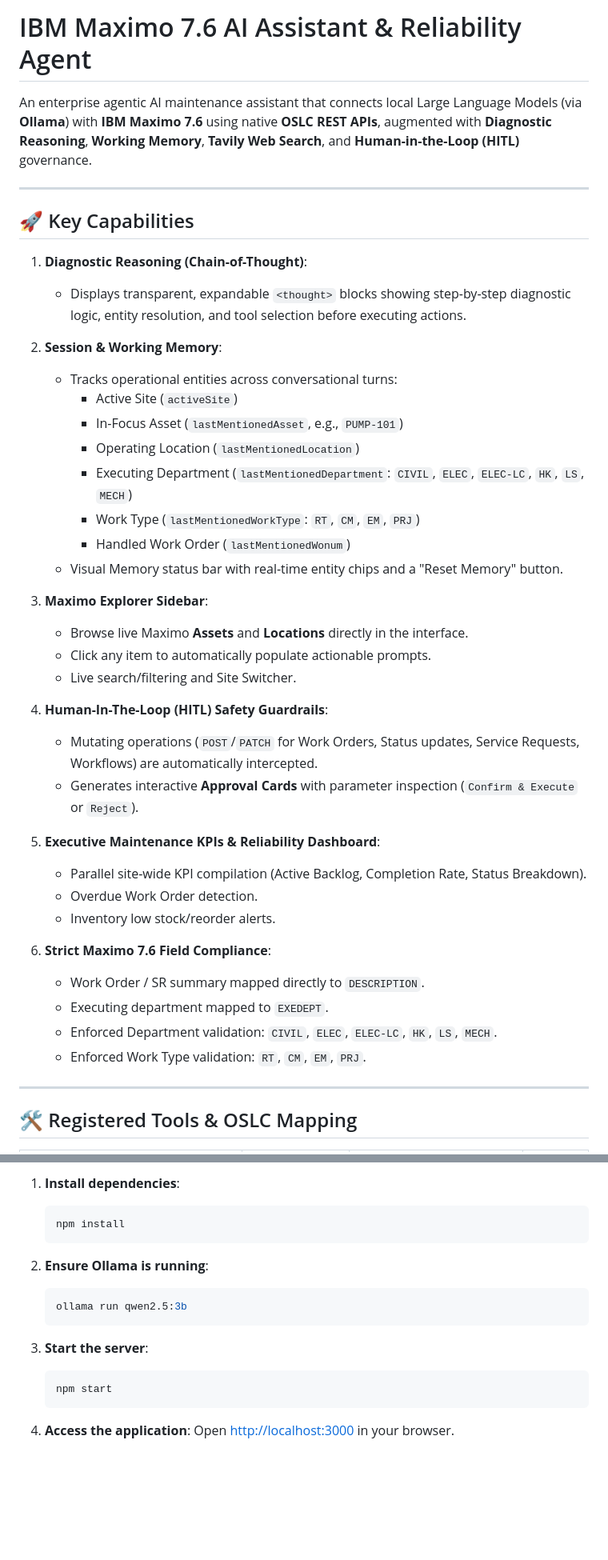
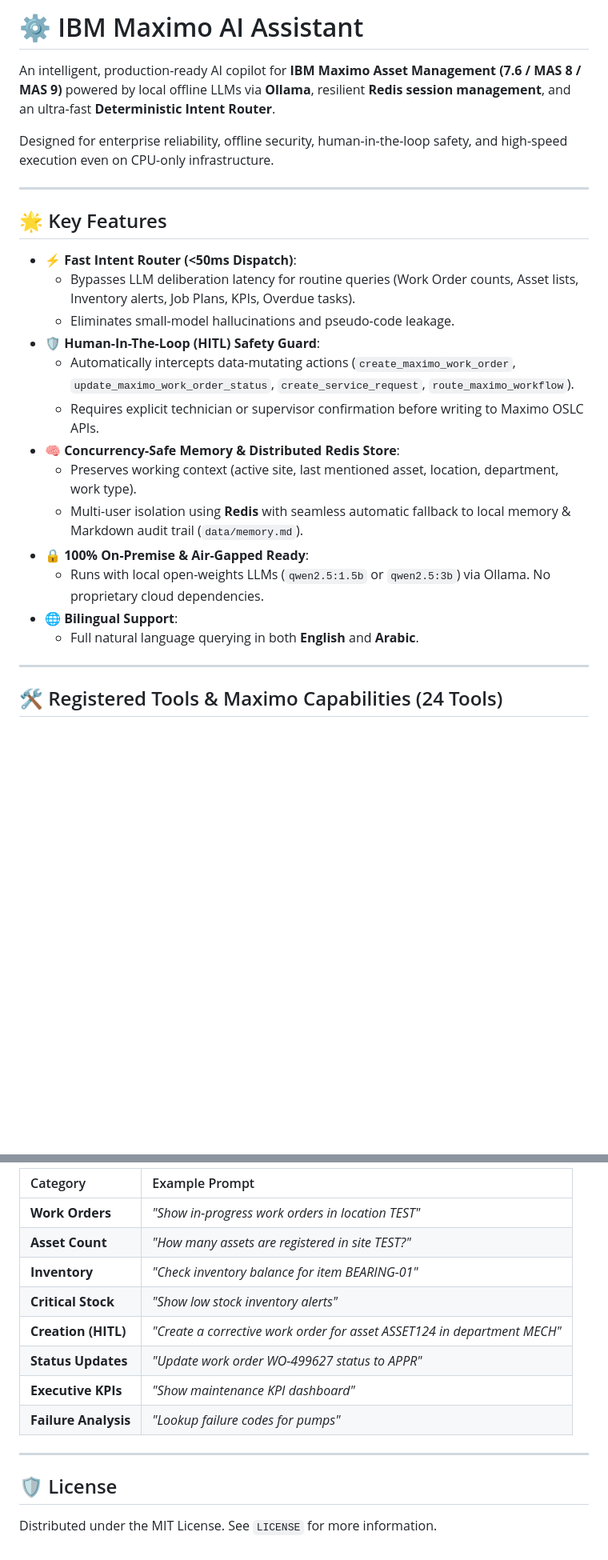
Before and after one commit to SayedSaeed2/EDEN-AI-ASSISTANT, a Markdown page: README.md, 2 parts joined by grey strips. Shown at 80% size. Drawn GitHub-style; blank space fills up the shorter version.

````diff
--- a/README.md
+++ b/README.md
@@ -1,45 +1,28 @@
-# IBM Maximo 7.6 AI Assistant & Reliability Agent
+# ⚙️ IBM Maximo AI Assistant
 
-An enterprise agentic AI maintenance assistant that connects local Large Language Models (via **Ollama**) with **IBM Maximo 7.6** using native **OSLC REST APIs**, augmented with **Diagnostic Reasoning**, **Working Memory**, **Tavily Web Search**, and **Human-in-the-Loop (HITL)** governance.
+An intelligent, production-ready AI copilot for **IBM Maximo Asset Management (7.6 / MAS 8 / MAS 9)** powered by local offline LLMs via **Ollama**, resilient **Redis session management**, and an ultra-fast **Deterministic Intent Router**.
+
+Designed for enterprise reliability, offline security, human-in-the-loop safety, and high-speed execution even on CPU-only infrastructure.
 
 ---
 
-## 🚀 Key Capabilities
+## 🌟 Key Features
 
-1. **Diagnostic Reasoning (Chain-of-Thought)**:
-   - Displays transparent, expandable `<thought>` blocks showing step-by-step diagnostic logic, entity resolution, and tool selection before executing actions.
-
-2. **Session & Working Memory**:
-   - Tracks operational entities across conversational turns:
-     - Active Site (`activeSite`)
-     - In-Focus Asset (`lastMentionedAsset`, e.g., `PUMP-101`)
-     - Operating Location (`lastMentionedLocation`)
-     - Executing Department (`lastMentionedDepartment`: `CIVIL`, `ELEC`, `ELEC-LC`, `HK`, `LS`, `MECH`)
-     - Work Type (`lastMentionedWorkType`: `RT`, `CM`, `EM`, `PRJ`)
-     - Handled Work Order (`lastMentionedWonum`)
-   - Visual Memory status bar with real-time entity chips and a "Reset Memory" button.
-
-3. **Maximo Explorer Sidebar**:
-   - Browse live Maximo **Assets** and **Locations** directly in the interface.
-   - Click any item to automatically populate actionable prompts.
-   - Live search/filtering and Site Switcher.
-
-4. **Human-In-The-Loop (HITL) Safety Guardrails**:
-   - Mutating operations (`POST`/`PATCH` for Work Orders, Status updates, Service Requests, Workflows) are automatically intercepted.
-   - Generates interactive **Approval Cards** with parameter inspection (`Confirm & Execute` or `Reject`).
-
-5. **Executive Maintenance KPIs & Reliability Dashboard**:
-   - Parallel site-wide KPI compilation (Active Backlog, Completion Rate, Status Breakdown).
-   - Overdue Work Order detection.
-   - Inventory low stock/reorder alerts.
-
-6. **Strict Maximo 7.6 Field Compliance**:
-   - Work Order / SR summary mapped directly to `DESCRIPTION`.
-   - Executing department mapped to `EXEDEPT`.
-   - Enforced Department validation: `CIVIL`, `ELEC`, `ELEC-LC`, `HK`, `LS`, `MECH`.
-   - Enforced Work Type validation: `RT`, `CM`, `EM`, `PRJ`.
+- **⚡ Fast Intent Router (<50ms Dispatch)**:
+  - Bypasses LLM deliberation latency for routine queries (Work Order counts, Asset lists, Inventory alerts, Job Plans, KPIs, Overdue tasks).
+  - Eliminates small-model hallucinations and pseudo-code leakage.
+- **🛡️ Human-In-The-Loop (HITL) Safety Guard**:
+  - Automatically intercepts data-mutating actions (`create_maximo_work_order`, `update_maximo_work_order_status`, `create_service_request`, `route_maximo_workflow`).
+  - Requires explicit technician or supervisor confirmation before writing to Maximo OSLC APIs.
+- **🧠 Concurrency-Safe Memory & Distributed Redis Store**:
+  - Preserves working context (active site, last mentioned asset, location, department, work type).
+  - Multi-user isolation using **Redis** with seamless automatic fallback to local memory & Markdown audit trail (`data/memory.md`).
+- **🔒 100% On-Premise & Air-Gapped Ready**:
+  - Runs with local open-weights LLMs (`qwen2.5:1.5b` or `qwen2.5:3b`) via Ollama. No proprietary cloud dependencies.
+- **🌐 Bilingual Support**:
+  - Full natural language querying in both **English** and **Arabic**.
 
 ---
 
-## 🛠️ Registered Tools & OSLC Mapping
+## 🛠️ Registered Tools & Maximo Capabilities (24 Tools)
 
@@ -120,18 +148,16 @@ MAXIMO_DEFAULT_SITE=TEST
 
-1. **Install dependencies**:
-   ```bash
-   npm install
-   ```
+| Category | Example Prompt |
+| :--- | :--- |
+| **Work Orders** | *"Show in-progress work orders in location TEST"* |
+| **Asset Count** | *"How many assets are registered in site TEST?"* |
+| **Inventory** | *"Check inventory balance for item BEARING-01"* |
+| **Critical Stock** | *"Show low stock inventory alerts"* |
+| **Creation (HITL)** | *"Create a corrective work order for asset ASSET124 in department MECH"* |
+| **Status Updates** | *"Update work order WO-499627 status to APPR"* |
+| **Executive KPIs** | *"Show maintenance KPI dashboard"* |
+| **Failure Analysis** | *"Lookup failure codes for pumps"* |
 
-2. **Ensure Ollama is running**:
-   ```bash
-   ollama run qwen2.5:3b
-   ```
+---
 
-3. **Start the server**:
-   ```bash
-   npm start
-   ```
-
-4. **Access the application**:
-   Open [http://localhost:3000](http://localhost:3000) in your browser.
+## 🛡️ License
+Distributed under the MIT License. See `LICENSE` for more information.
````
Also changed, not shown: other parts of README.md (+99 -54 lines).
